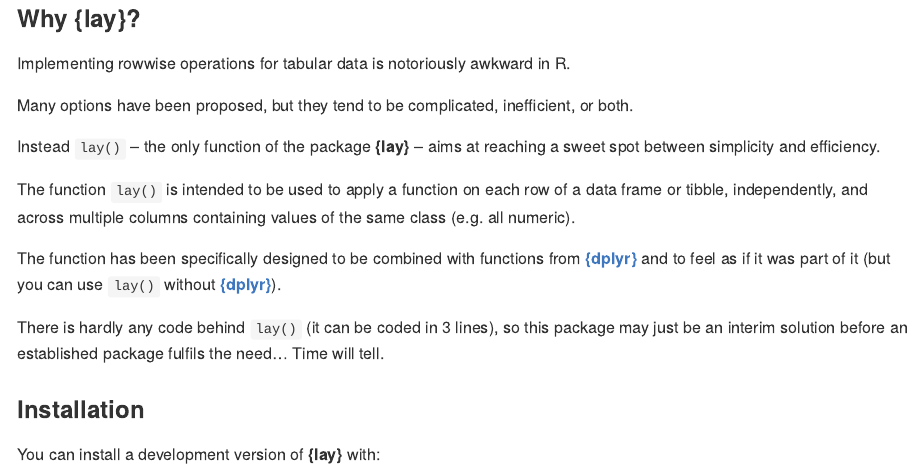
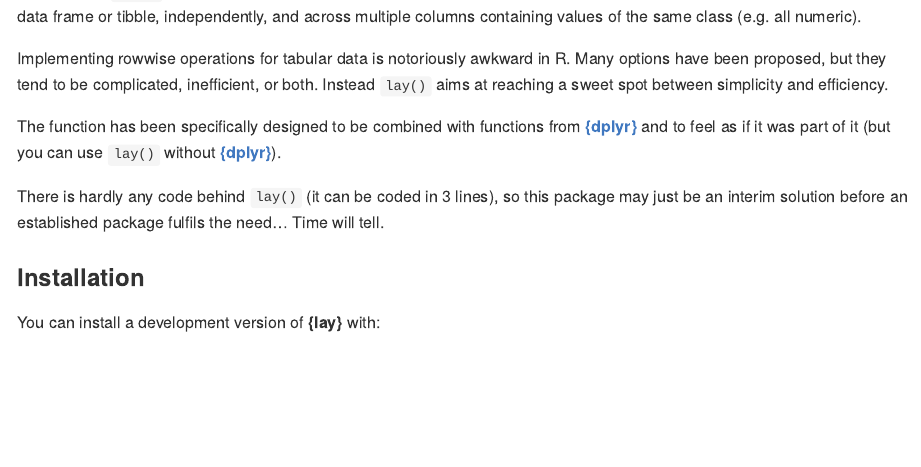
Before and after one commit to courtiol/lay, an R Markdown document (README.Rmd): the page in a window 1100 px wide, from 190 px down before the commit and from 200 px down after it. The pictures show the output file README.md that the author committed with the source, drawn offline in the style of GitHub; badge pictures from the web are left out.

Commit message:
Reorder and refresh [no ci]

```diff
--- a/README.Rmd
+++ b/README.Rmd
@@ -27,15 +27,11 @@ knitr::opts_chunk$set(
 
 ## An R package for simple but efficient rowwise jobs
 
-### Why **{lay}**?
+The function `lay()` -- the only function of the package **{lay}** -- is intended to be used to apply a function on each row of a data frame or tibble, independently, and across multiple columns containing values of the same class (e.g. all numeric).
 
 Implementing rowwise operations for tabular data is notoriously awkward in R.
-
 Many options have been proposed, but they tend to be complicated, inefficient, or both.
-
-Instead `lay()` -- the only function of the package **{lay}** -- aims at reaching a sweet spot between simplicity and efficiency.
-
-The function `lay()` is intended to be used to apply a function on each row of a data frame or tibble, independently, and across multiple columns containing values of the same class (e.g. all numeric).
+Instead `lay()` aims at reaching a sweet spot between simplicity and efficiency.
 
 The function has been specifically designed to be combined with functions from [**{dplyr}**](https://dplyr.tidyverse.org/) and to feel as if
 it was part of it (but you can use `lay()` without [**{dplyr}**](https://dplyr.tidyverse.org/)).
```
Also changed, not shown: README.md, 1 other file.
